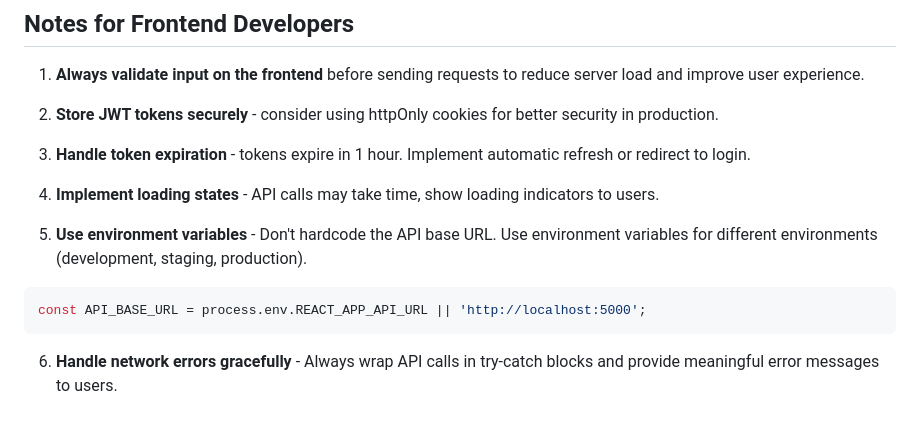
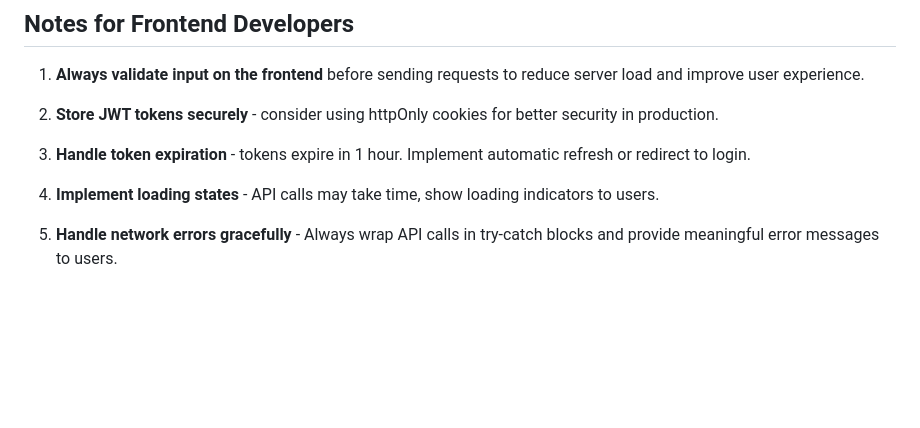
Before and after one commit to Haseeb-U/TrainingCalendar, a Markdown page: backend/README.md, the part around the change. GitHub-like rendering; blank space fills up the shorter version.

````diff
--- a/backend/README.md
+++ b/backend/README.md
@@ -370,10 +370,4 @@ const response = await fetch('/api/users/change-password', {
 
 4. **Implement loading states** - API calls may take time, show loading indicators to users.
 
-5. **Use environment variables** - Don't hardcode the API base URL. Use environment variables for different environments (development, staging, production).
-
-```javascript
-const API_BASE_URL = process.env.REACT_APP_API_URL || 'http://localhost:5000';
-```
-
-6. **Handle network errors gracefully** - Always wrap API calls in try-catch blocks and provide meaningful error messages to users.
+5. **Handle network errors gracefully** - Always wrap API calls in try-catch blocks and provide meaningful error messages to users.
````
